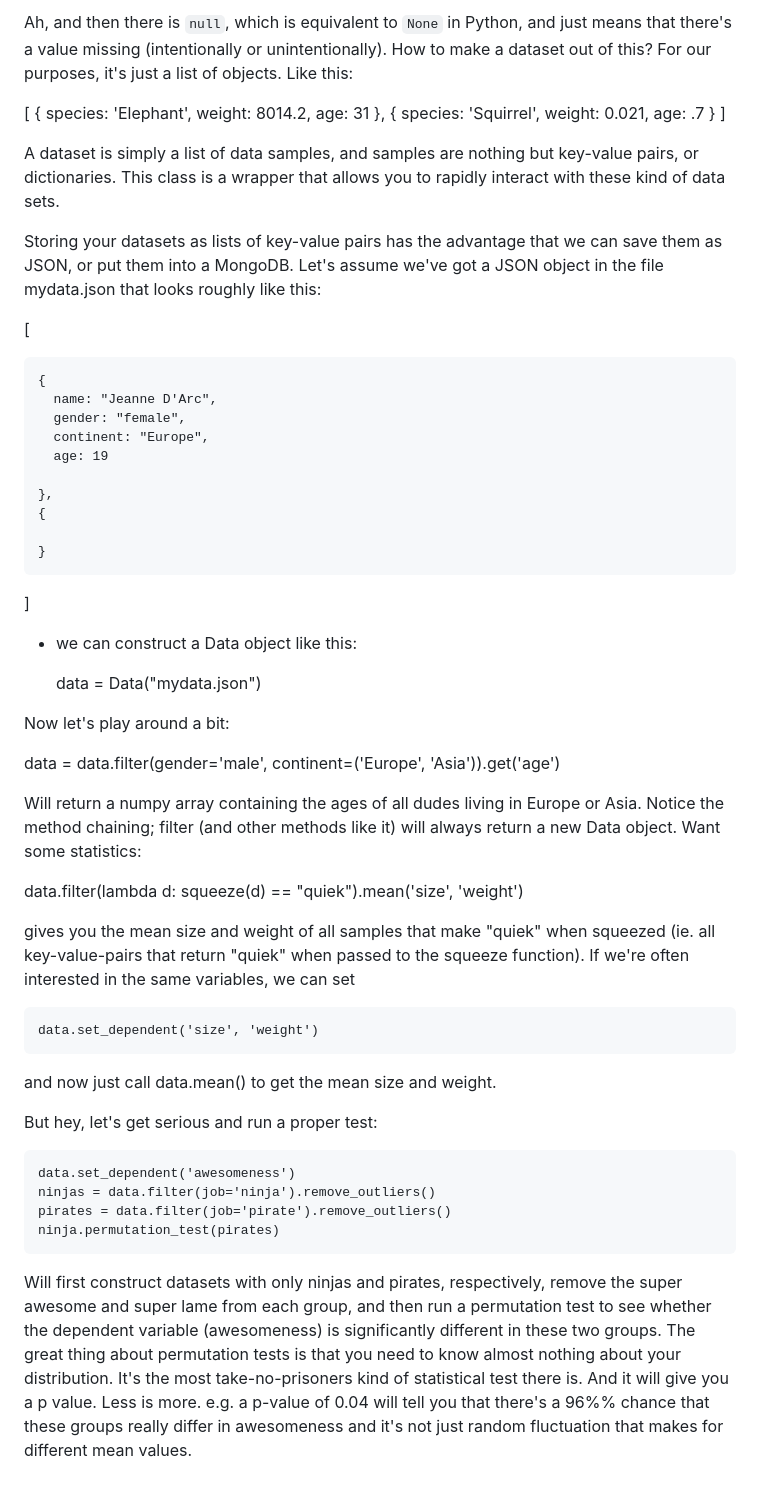
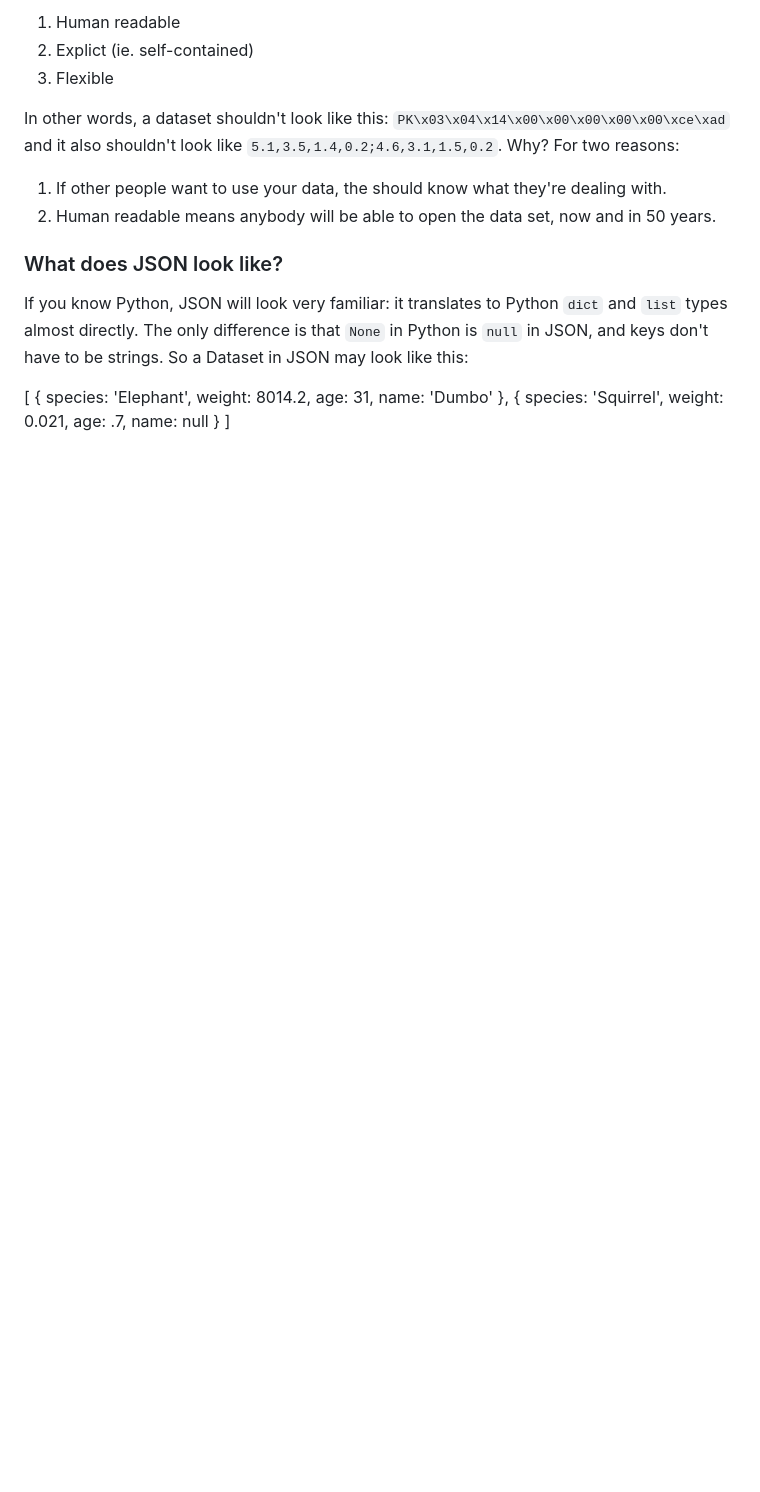
Before and after one commit to maebert/knyfe, a Markdown page: README.md, the part around one of its changes. Drawn GitHub-style; blank space fills up the shorter version.

```diff
--- a/README.md
+++ b/README.md
@@ -17,78 +183,28 @@ JSON knows essentially five kinds of stuff:
 
-Ah, and then there is `null`, which is equivalent to `None` in Python, and just means that there's a value missing (intentionally or unintentionally). How to make a dataset out of this? For our purposes, it's just a list of objects. Like this:
+1. Human readable
+2. Explict (ie. self-contained)
+3. Flexible
+
+In other words, a dataset shouldn't look like this: `PK\x03\x04\x14\x00\x00\x00\x00\x00\xce\xad` and it also shouldn't look like `5.1,3.5,1.4,0.2;4.6,3.1,1.5,0.2`. Why? For two reasons:
+
+1. If other people want to use your data, the should know what they're dealing with.
+2. Human readable means anybody will be able to open the data set, now and in 50 years.
+
+### What does JSON look like?
+
+If you know Python, JSON will look very familiar: it translates to Python `dict` and `list` types almost directly. The only difference is that `None` in Python is `null` in JSON, and keys don't have to be strings. So a Dataset in JSON may look like this:
 
   [
     {
       species: 'Elephant',
       weight: 8014.2,
-      age: 31
+      age: 31,
+      name: 'Dumbo'
     },
     {
       species: 'Squirrel',
       weight: 0.021,
-      age: .7
+      age: .7,
+      name: null
     }
   ]
-
-
-A dataset is simply a list of data samples, and samples are nothing but
-key-value pairs, or dictionaries. This class is a wrapper that allows you
-to rapidly interact with these kind of data sets.
-
-Storing your datasets as lists of key-value pairs has the advantage that we
-can save them as JSON, or put them into a MongoDB. Let's assume we've got a
-JSON object in the file mydata.json that looks roughly like this:
-
-  [
-
-    {
-      name: "Jeanne D'Arc",
-      gender: "female",
-      continent: "Europe",
-      age: 19
-
-    },
-    {
-
-    }
-  ]
-
-- we can construct a Data object like this:
-
-  data = Data("mydata.json")
-
-Now let's play around a bit:
-
-  data = data.filter(gender='male', continent=('Europe', 'Asia')).get('age')
-
-Will return a numpy array containing the ages of all dudes living in Europe
-or Asia. Notice the method chaining; filter (and other methods like it) will
-always return a new Data object. Want some statistics:
-
-  data.filter(lambda d: squeeze(d) == "quiek").mean('size', 'weight')
-
-gives you the mean size and weight of all samples that make "quiek" when
-squeezed (ie. all key-value-pairs that return "quiek" when passed to the
-squeeze function). If we're often interested in the same variables, we can set
-
-    data.set_dependent('size', 'weight')
-
-and now just call data.mean() to get the mean size and weight.
-
-But hey, let's get serious and run a proper test:
-
-    data.set_dependent('awesomeness')
-    ninjas = data.filter(job='ninja').remove_outliers()
-    pirates = data.filter(job='pirate').remove_outliers()
-    ninja.permutation_test(pirates)
-
-Will first construct datasets with only ninjas and pirates, respectively,
-remove the super awesome and super lame from each group, and then run a
-permutation test to see whether the dependent variable (awesomeness) is
-significantly different in these two groups. The great thing about
-permutation tests is that you need to know almost nothing about your
-distribution. It's the most take-no-prisoners kind of statistical test there
-is. And it will give you a p value. Less is more. e.g. a p-value of 0.04 will
-tell you that there's a 96%% chance that these groups really differ in
-awesomeness and it's not just random fluctuation that makes for different mean
-values.
```
Also changed, not shown: other parts of README.md (+175 -9 lines), img/interactive.png (added), img/kellogs-sugar-hist.png (added), 2 other files.
